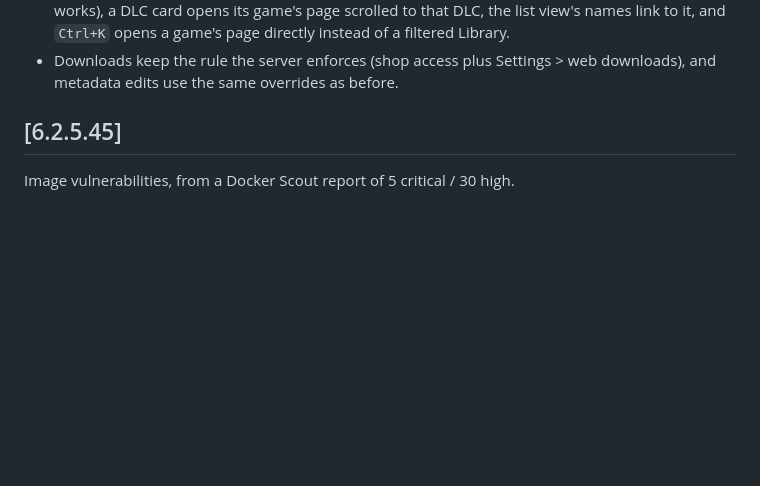
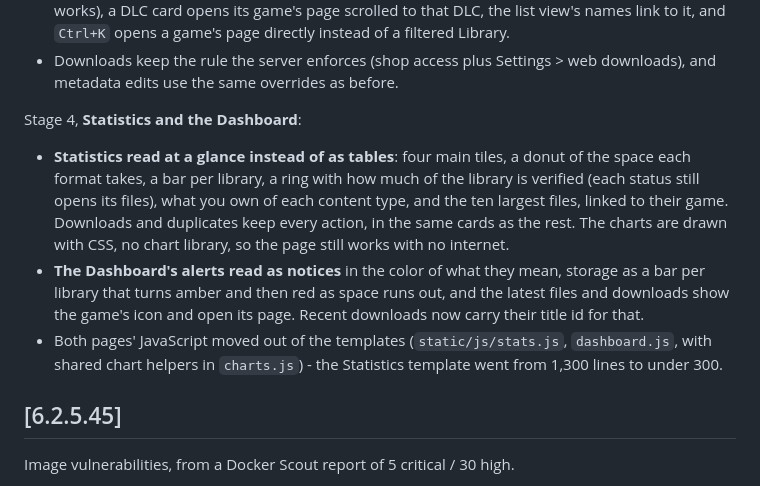
Before and after one commit to EstebanKZL/ownfoil-plus, a Markdown page: CHANGELOG.md, the part around the change. GitHub-like rendering; blank space fills up the shorter version.

Commit message:
Document the statistics and dashboard redesign
Co-Authored-By: Claude Opus 5.5 <noreply@anthropic.com>

```diff
--- a/CHANGELOG.md
+++ b/CHANGELOG.md
@@ -83,6 +83,22 @@ pop-up:
   filtered Library.
 - Downloads keep the rule the server enforces (shop access plus Settings > web
   downloads), and metadata edits use the same overrides as before.
+
+Stage 4, **Statistics and the Dashboard**:
+
+- **Statistics read at a glance instead of as tables**: four main tiles, a donut of
+  the space each format takes, a bar per library, a ring with how much of the library
+  is verified (each status still opens its files), what you own of each content type,
+  and the ten largest files, linked to their game. Downloads and duplicates keep every
+  action, in the same cards as the rest. The charts are drawn with CSS, no chart
+  library, so the page still works with no internet.
+- **The Dashboard's alerts read as notices** in the color of what they mean, storage
+  as a bar per library that turns amber and then red as space runs out, and the
+  latest files and downloads show the game's icon and open its page. Recent downloads
+  now carry their title id for that.
+- Both pages' JavaScript moved out of the templates (`static/js/stats.js`,
+  `dashboard.js`, with shared chart helpers in `charts.js`) - the Statistics template
+  went from 1,300 lines to under 300.
 
 ## [6.2.5.45]
 
```
Also changed, not shown: Usage.md (+2 -2 lines).
